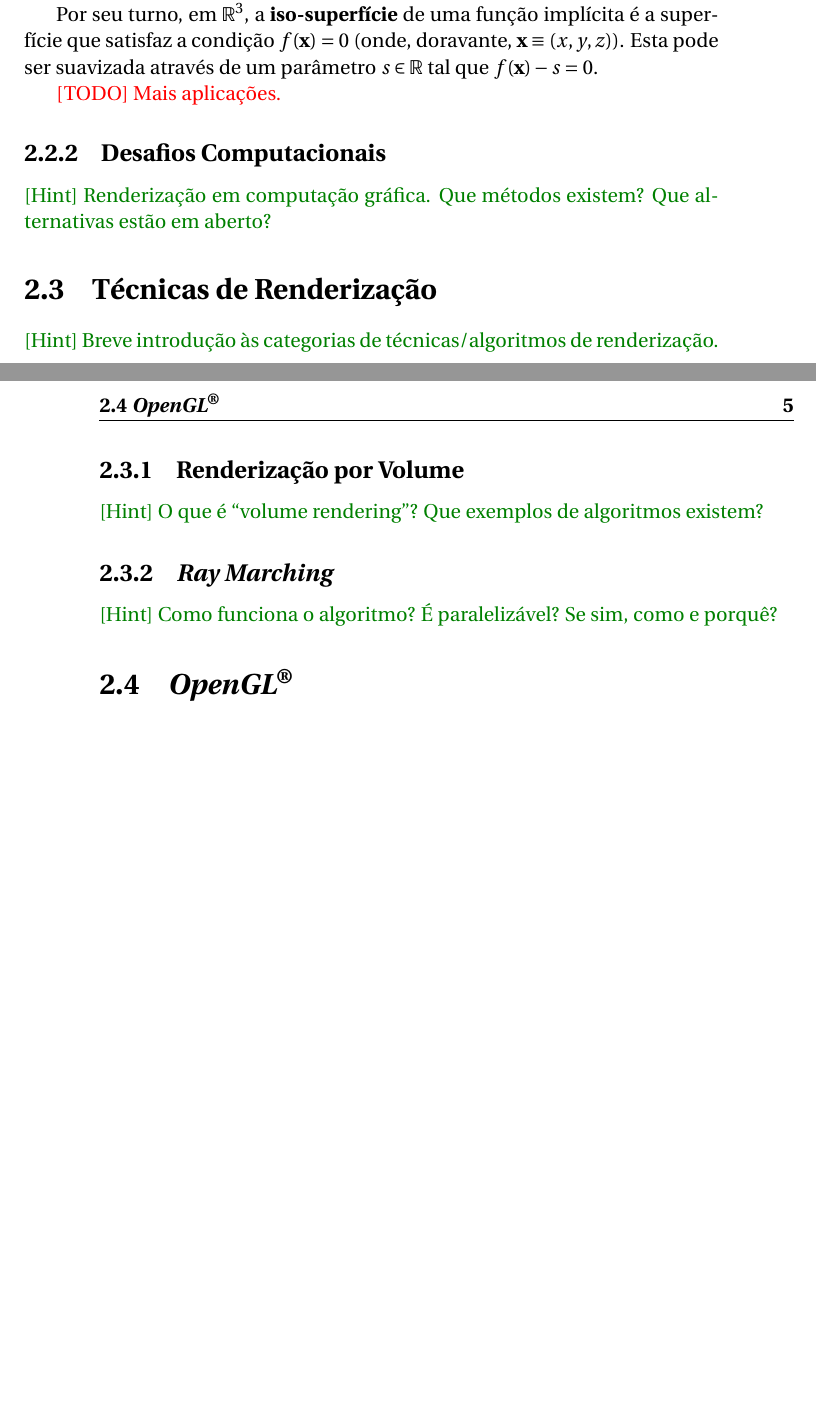
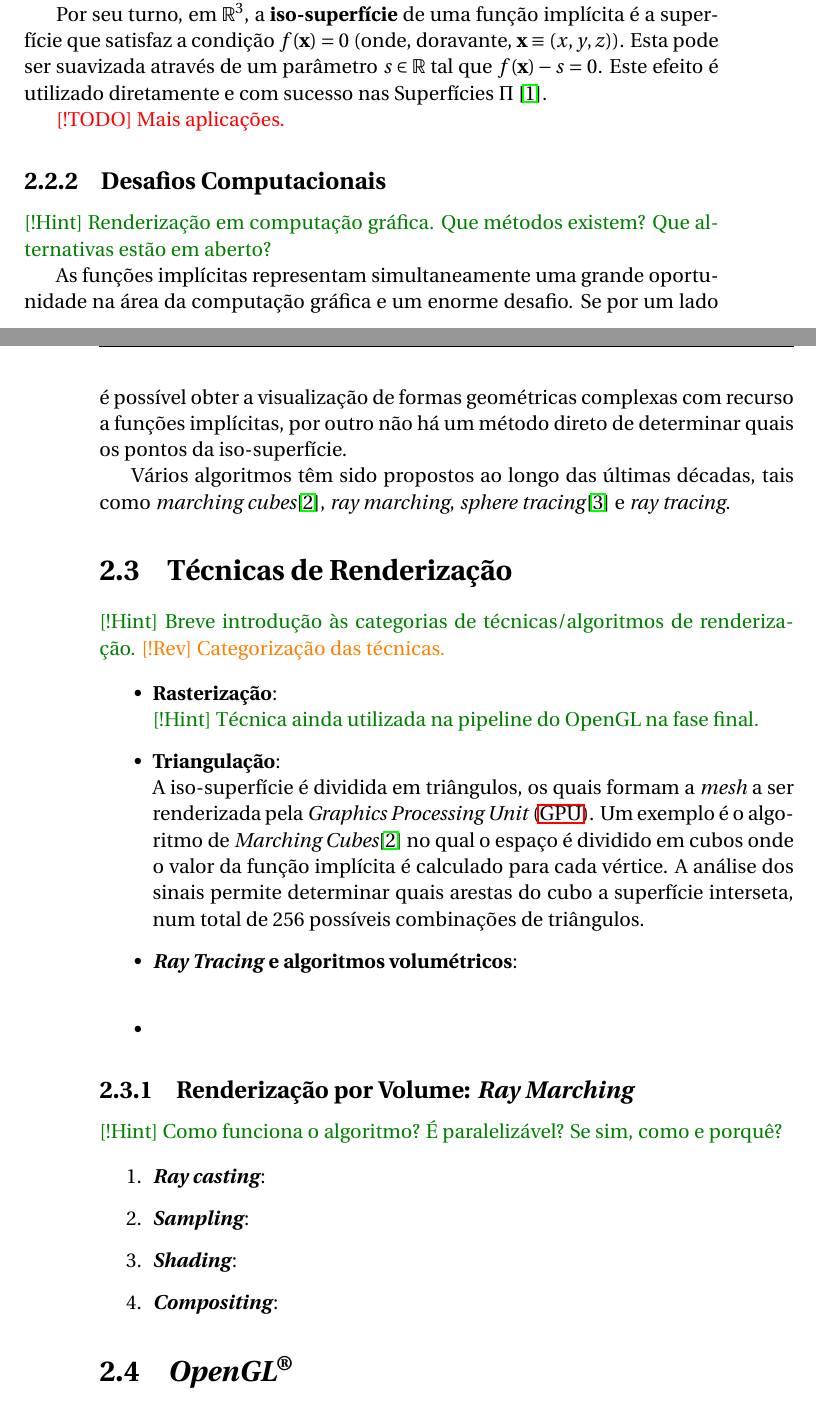
Before and after one commit to AshKetshup/CalcGL, a LaTeX book (doc/relatorio.tex, which reads doc/arte.tex): two parts of pages 16 and 17 of 27, joined at a grey line, cut so that both start at the same text, the shorter picture padded with empty space. Compiled offline with pdfLaTeX.

Commit message:
Complements state-of-the-art

```diff
--- a/doc/arte.tex
+++ b/doc/arte.tex
@@ -54,9 +54,9 @@ Esta transformação só é possível até polinómios de grau 4, tornando-se im
 	\item \textbf{Funções implícitas}: a equação não é definida a ordem a uma variável em particular (equação (\ref{eq::circ_implicita})).
 \end{enumerate}
 
-Uma função implícita é então definida por $f~:~\mathbb{R}^n \longrightarrow \mathbb{R}$, ou seja, para qualquer ponto em $\mathbb{R}^n$ é determinado um resultado em $\mathbb{R}$. Dependendo da função, o valor obtido pode ter significado, tal como uma grandeza física (\textit{e.g.} densidade de um líquido ou sua temperatura a cada ponto do espaço). Esta função diz-se \textbf{algébrica} caso seja polinomial em cada variável.
+Uma \textbf{função implícita} é então definida por $f~:~\mathbb{R}^n \longrightarrow \mathbb{R}$, ou seja, para qualquer ponto em $\mathbb{R}^n$ é determinado um resultado em $\mathbb{R}$. Dependendo da função, o valor obtido pode ter significado, tal como uma grandeza física (\textit{e.g.} densidade de um líquido ou sua temperatura a cada ponto do espaço). Esta função diz-se \textbf{algébrica} caso seja polinomial em cada variável.
 
-Por seu turno, em $\mathbb{R}^3$, a \textbf{iso-superfície} de uma função implícita é a superfície que satisfaz a condição $f(\mathbf{x}) = 0$ (onde, doravante, $\mathbf{x} \equiv (x,y,z)$). Esta pode ser suavizada através de um parâmetro $s \in \mathbb{R}$ tal que $f(\mathbf{x}) - s = 0$.
+Por seu turno, em $\mathbb{R}^3$, a \textbf{iso-superfície} de uma função implícita é a superfície que satisfaz a condição $f(\mathbf{x}) = 0$ (onde, doravante, $\mathbf{x} \equiv (x,y,z)$). Esta pode ser suavizada através de um parâmetro $s \in \mathbb{R}$ tal que $f(\mathbf{x}) - s = 0$. Este efeito é utilizado diretamente e com sucesso nas Superfícies $\Pi$ \cite{Raposo2019}.
 
 
 \todo{Mais aplicações.}
@@ -67,21 +67,45 @@ Por seu turno, em $\mathbb{R}^3$, a \textbf{iso-superfície} de uma função imp
 
 \hint{Renderização em computação gráfica. Que métodos existem? Que alternativas estão em aberto?}
 
+As funções implícitas representam simultaneamente uma grande oportunidade na área da computação gráfica e um enorme desafio. Se por um lado é possível obter a visualização de formas geométricas complexas com recurso a funções implícitas, por outro não há um método direto de determinar quais os pontos da iso-superfície.
+
+Vários algoritmos têm sido propostos ao longo das últimas décadas, tais como \textit{marching cubes}\cite{Lorensen1987}, \textit{ray marching}, \textit{sphere tracing}\cite{Hart1996} e \textit{ray tracing}.
+
+
 
 \section{Técnicas de Renderização}
 \label{sec::arte:render}
 
 \hint{Breve introdução às categorias de técnicas/algoritmos de renderização.}
+\revision{Categorização das técnicas.}
 
-\subsection{Renderização por Volume}
-\label{ssec::arte:render:volume}
+\begin{itemize}
+	\item \textbf{Rasterização}:\\
+	\hint{Técnica ainda utilizada na pipeline do OpenGL na fase final.}
 
-\hint{O que é ``volume rendering''? Que exemplos de algoritmos existem?}
+	\item \textbf{Triangulação}:\\
+	A iso-superfície é dividida em triângulos, os quais formam a \textit{mesh} a ser renderizada pela \ac{GPU}. Um exemplo é o algoritmo de \textit{Marching Cubes}\cite{Lorensen1987} no qual o espaço é dividido em cubos onde o valor da função implícita é calculado para cada vértice. A análise dos sinais permite determinar quais arestas do cubo a superfície interseta, num total de 256 possíveis combinações de triângulos.
 
-\subsection{\emph{Ray Marching}}
+	\item \textbf{\textit{Ray Tracing} e algoritmos volumétricos}:\\
+
+	\item \textbf{}
+\end{itemize}
+
+
+\subsection{Renderização por Volume: \emph{Ray Marching}}
 \label{ssec::arte:render:raymarch}
 
 \hint{Como funciona o algoritmo? É paralelizável? Se sim, como e porquê?}
+
+\begin{enumerate}
+	\item \textbf{\textit{Ray casting}}:
+
+	\item \textbf{\textit{Sampling}}:
+
+	\item \textbf{\textit{Shading}}:
+
+	\item \textbf{\textit{Compositing}}:
+\end{enumerate}
 
 
 \section{\opengl}
--- a/doc/relatorio.tex
+++ b/doc/relatorio.tex
@@ -156,9 +156,9 @@
 \newcommand{\appname}{\emph{\theapp}:~{\emph{\theappdescription}}}
 \newcommand{\opengl}{\textit{OpenGL}\textsuperscript{\textregistered}}
 
-\newcommand{\revision}[1]{{\color{red}[Rev] #1}}
-\newcommand{\todo}[1]{{\color{red}[TODO] #1}}
-\newcommand{\hint}[1]{{\color{green!50!black}[Hint] #1}}
+\newcommand{\revision}[1]{{\color{orange}[!Rev] #1}}
+\newcommand{\todo}[1]{{\color{red}[!TODO] #1}}
+\newcommand{\hint}[1]{{\color{green!50!black}[!Hint] #1}}
 
 
 \begin{document}
```
